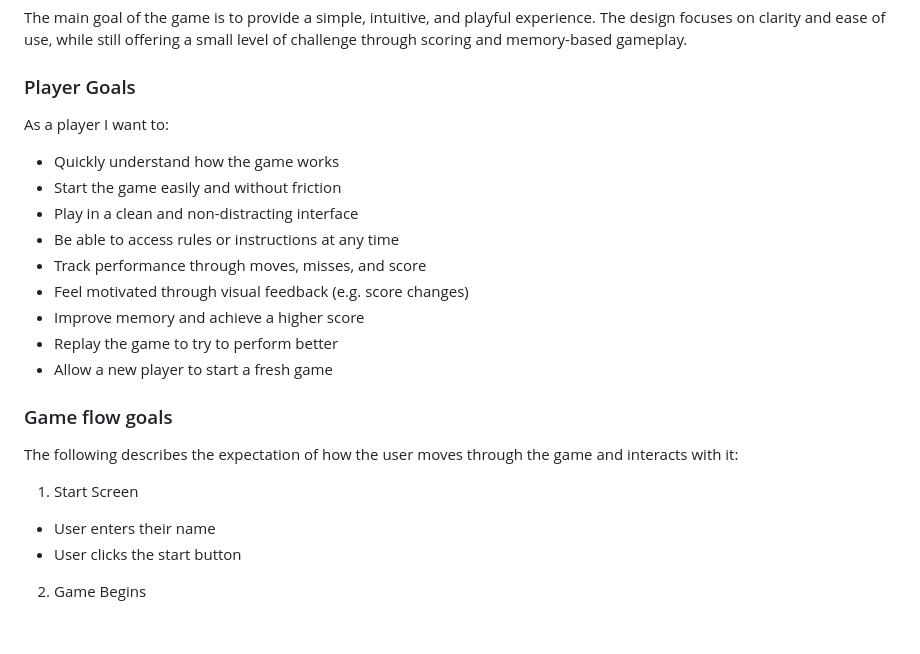
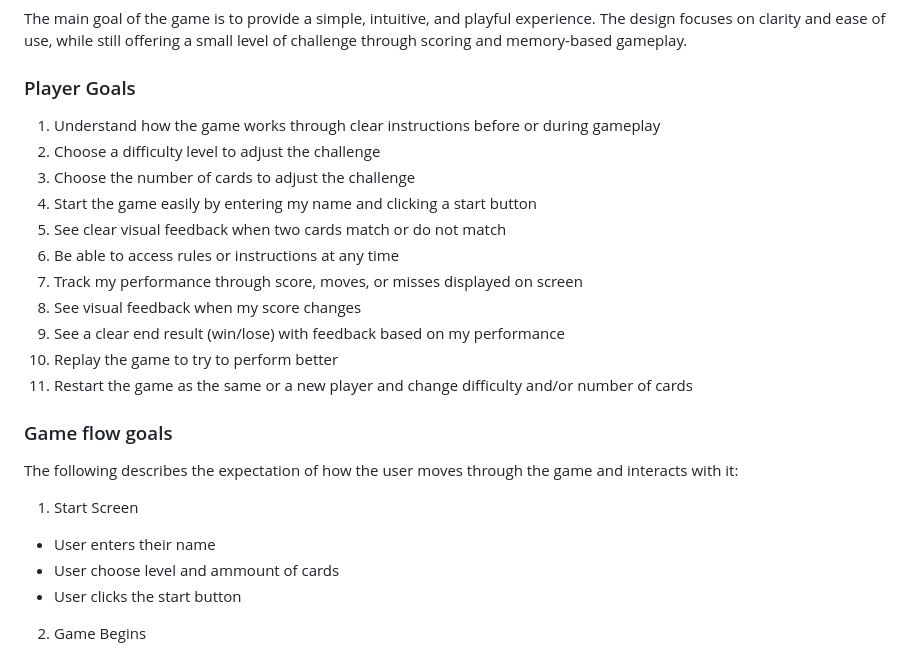
Before and after one commit to Fannyhenriques/milestone-project-2, a Markdown page: README.md, the part around the change. Drawn GitHub-style; blank space fills up the shorter version.

Commit message:
Update player goals user stories in README

```diff
--- a/README.md
+++ b/README.md
@@ -72,16 +72,17 @@ The design focuses on clarity and ease of use, while still offering a small leve
 
 ### Player Goals
 
-As a player I want to:
-- Quickly understand how the game works
-- Start the game easily and without friction
-- Play in a clean and non-distracting interface
-- Be able to access rules or instructions at any time
-- Track performance through moves, misses, and score
-- Feel motivated through visual feedback (e.g. score changes)
-- Improve memory and achieve a higher score
-- Replay the game to try to perform better
-- Allow a new player to start a fresh game
+1. Understand how the game works through clear instructions before or during gameplay
+2. Choose a difficulty level to adjust the challenge
+3. Choose the number of cards to adjust the challenge
+4. Start the game easily by entering my name and clicking a start button
+5. See clear visual feedback when two cards match or do not match
+6. Be able to access rules or instructions at any time
+7. Track my performance through score, moves, or misses displayed on screen
+8. See visual feedback when my score changes
+9. See a clear end result (win/lose) with feedback based on my performance
+10. Replay the game to try to perform better
+11. Restart the game as the same or a new player and change difficulty and/or number of cards
 
 ### Game flow goals
 
@@ -89,6 +90,7 @@ The following describes the expectation of how the user moves through the game a
 
 1. Start Screen
 - User enters their name
+- User choose level and ammount of cards
 - User clicks the start button
 
 2. Game Begins
```
